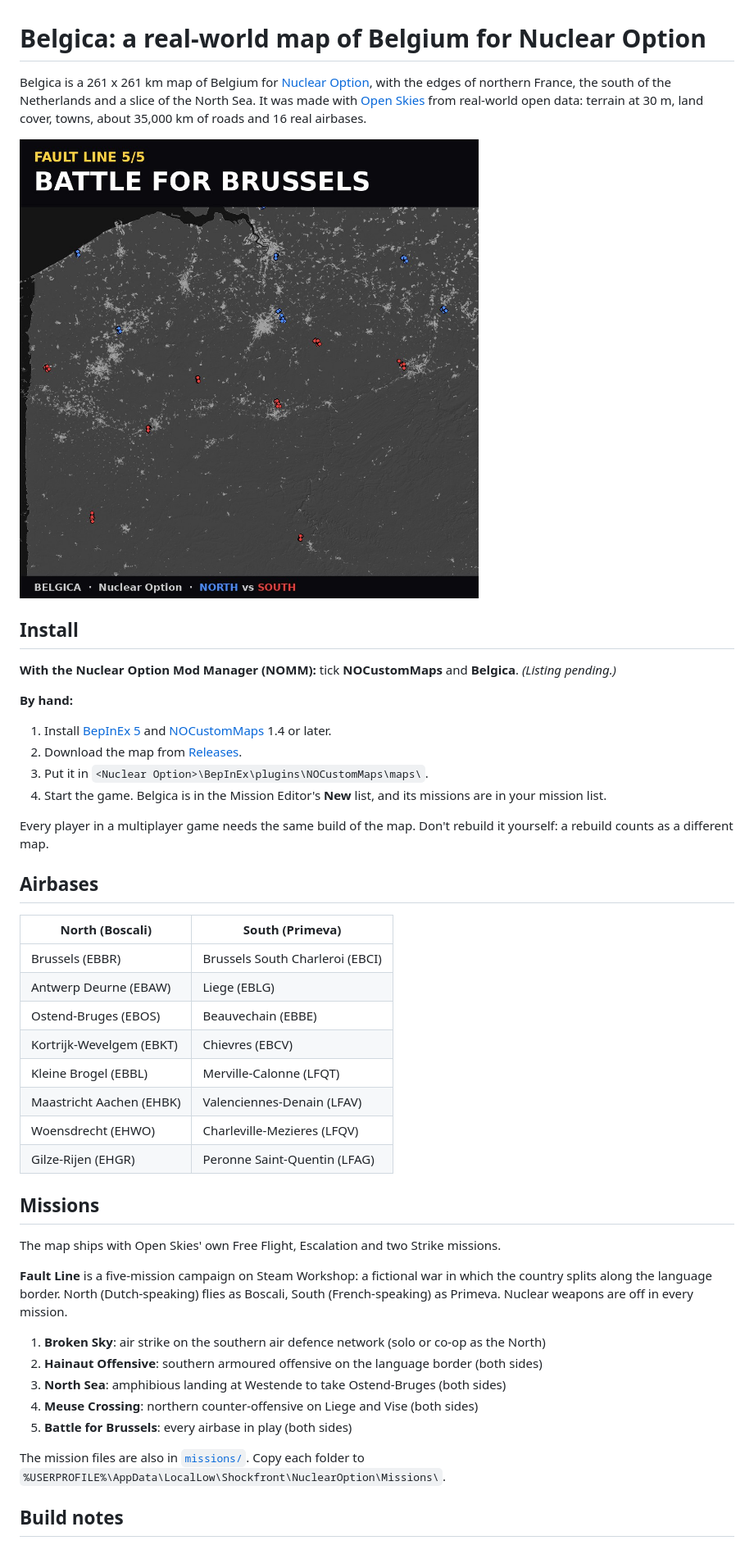
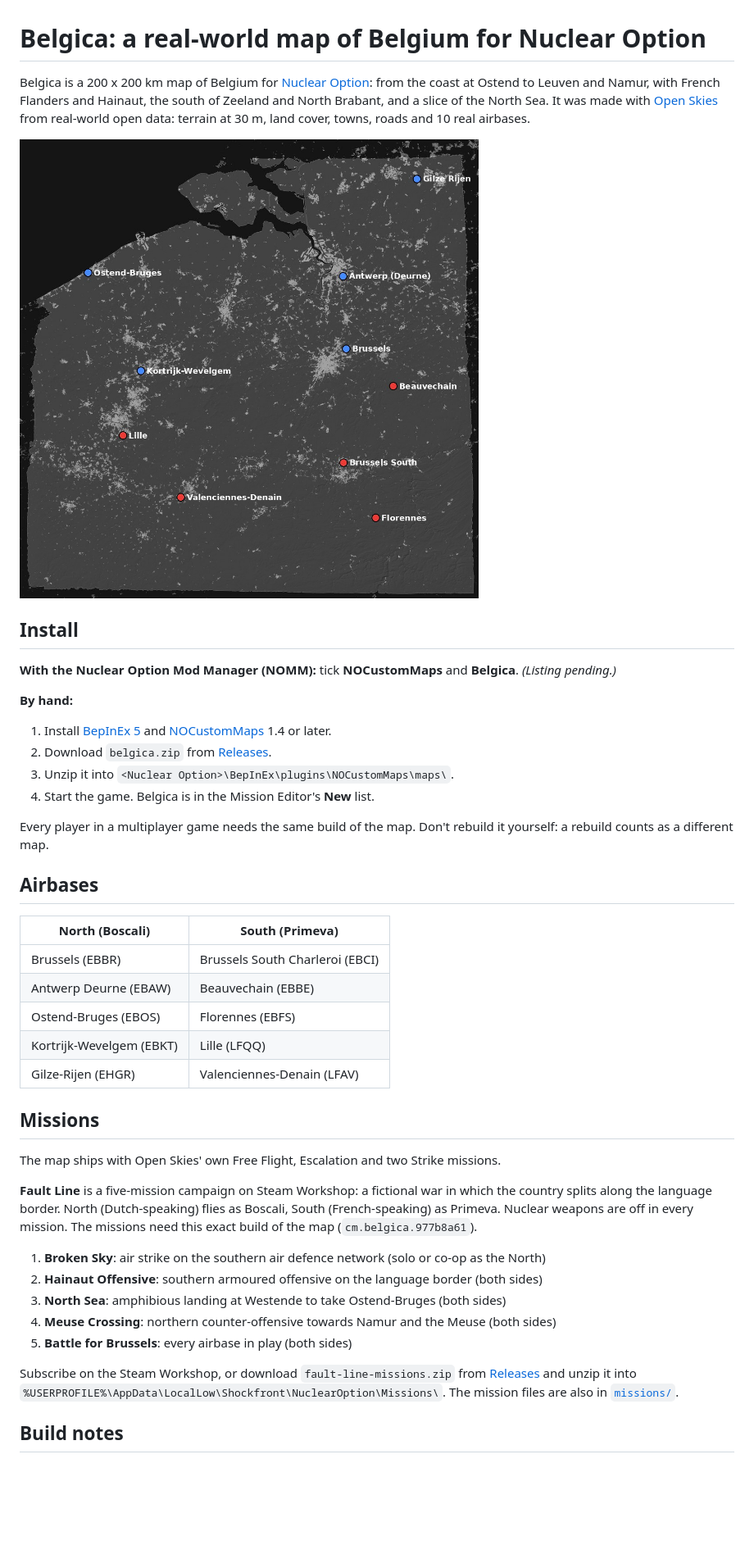
Before and after one commit to therealabradolf/nuclear-option-belgica, a Markdown page: README.md, the part around one of its changes. Shown at 82% size. Rendered like a GitHub page; pictures changed too: docs/preview.jpg; blank space fills up the shorter version.

Commit message:
Belgica 1.0.0: 200 km map (cm.belgica.977b8a61), missions rebuilt, release tooling
Co-Authored-By: Claude Opus 5.5 <noreply@anthropic.com>
Claude-Session: https://claude.ai/code/session_0157sAtcFdyZsBNu2WNGZrxA

```diff
--- a/README.md
+++ b/README.md
@@ -1,9 +1,9 @@
 # Belgica: a real-world map of Belgium for Nuclear Option
 
-Belgica is a 261 x 261 km map of Belgium for [Nuclear Option](https://store.steampowered.com/app/2168680), with
-the edges of northern France, the south of the Netherlands and a slice of the North Sea. It was made with
-[Open Skies](https://github.com/metasprojects/open-skies) from real-world open data: terrain at 30 m, land
-cover, towns, about 35,000 km of roads and 16 real airbases.
+Belgica is a 200 x 200 km map of Belgium for [Nuclear Option](https://store.steampowered.com/app/2168680):
+from the coast at Ostend to Leuven and Namur, with French Flanders and Hainaut, the south of Zeeland and
+North Brabant, and a slice of the North Sea. It was made with [Open Skies](https://github.com/metasprojects/open-skies)
+from real-world open data: terrain at 30 m, land cover, towns, roads and 10 real airbases.
 
 ![Belgica](docs/preview.jpg)
 
@@ -15,9 +15,9 @@ cover, towns, about 35,000 km of roads and 16 real airbases.
 
 1. Install [BepInEx 5](https://github.com/BepInEx/BepInEx) and
    [NOCustomMaps](https://github.com/metasprojects/NOCustomMaps) 1.4 or later.
-2. Download the map from [Releases](https://github.com/therealabradolf/nuclear-option-belgica/releases).
-3. Put it in `<Nuclear Option>\BepInEx\plugins\NOCustomMaps\maps\`.
-4. Start the game. Belgica is in the Mission Editor's **New** list, and its missions are in your mission list.
+2. Download `belgica.zip` from [Releases](https://github.com/therealabradolf/nuclear-option-belgica/releases).
+3. Unzip it into `<Nuclear Option>\BepInEx\plugins\NOCustomMaps\maps\`.
+4. Start the game. Belgica is in the Mission Editor's **New** list.
 
 Every player in a multiplayer game needs the same build of the map. Don't rebuild it yourself: a rebuild
 counts as a different map.
@@ -27,13 +27,10 @@ counts as a different map.
 | North (Boscali) | South (Primeva) |
 | --- | --- |
 | Brussels (EBBR) | Brussels South Charleroi (EBCI) |
-| Antwerp Deurne (EBAW) | Liege (EBLG) |
-| Ostend-Bruges (EBOS) | Beauvechain (EBBE) |
-| Kortrijk-Wevelgem (EBKT) | Chievres (EBCV) |
-| Kleine Brogel (EBBL) | Merville-Calonne (LFQT) |
-| Maastricht Aachen (EHBK) | Valenciennes-Denain (LFAV) |
-| Woensdrecht (EHWO) | Charleville-Mezieres (LFQV) |
-| Gilze-Rijen (EHGR) | Peronne Saint-Quentin (LFAG) |
+| Antwerp Deurne (EBAW) | Beauvechain (EBBE) |
+| Ostend-Bruges (EBOS) | Florennes (EBFS) |
+| Kortrijk-Wevelgem (EBKT) | Lille (LFQQ) |
+| Gilze-Rijen (EHGR) | Valenciennes-Denain (LFAV) |
 
 ## Missions
 
@@ -41,16 +38,18 @@ The map ships with Open Skies' own Free Flight, Escalation and two Strike missio
 
 **Fault Line** is a five-mission campaign on Steam Workshop: a fictional war in which the country splits along
 the language border. North (Dutch-speaking) flies as Boscali, South (French-speaking) as Primeva. Nuclear
-weapons are off in every mission.
+weapons are off in every mission. The missions need this exact build of the map (`cm.belgica.977b8a61`).
 
 1. **Broken Sky**: air strike on the southern air defence network (solo or co-op as the North)
 2. **Hainaut Offensive**: southern armoured offensive on the language border (both sides)
 3. **North Sea**: amphibious landing at Westende to take Ostend-Bruges (both sides)
-4. **Meuse Crossing**: northern counter-offensive on Liege and Vise (both sides)
+4. **Meuse Crossing**: northern counter-offensive towards Namur and the Meuse (both sides)
 5. **Battle for Brussels**: every airbase in play (both sides)
 
-The mission files are also in [`missions/`](missions/). Copy each folder to
-`%USERPROFILE%\AppData\LocalLow\Shockfront\NuclearOption\Missions\`.
+Subscribe on the Steam Workshop, or download `fault-line-missions.zip` from
+[Releases](https://github.com/therealabradolf/nuclear-option-belgica/releases) and unzip it into
+`%USERPROFILE%\AppData\LocalLow\Shockfront\NuclearOption\Missions\`. The mission files are also in
+[`missions/`](missions/).
 
 ## Build notes
 
```
Also changed, not shown: other parts of README.md (+8 -6 lines), 8 other files.
